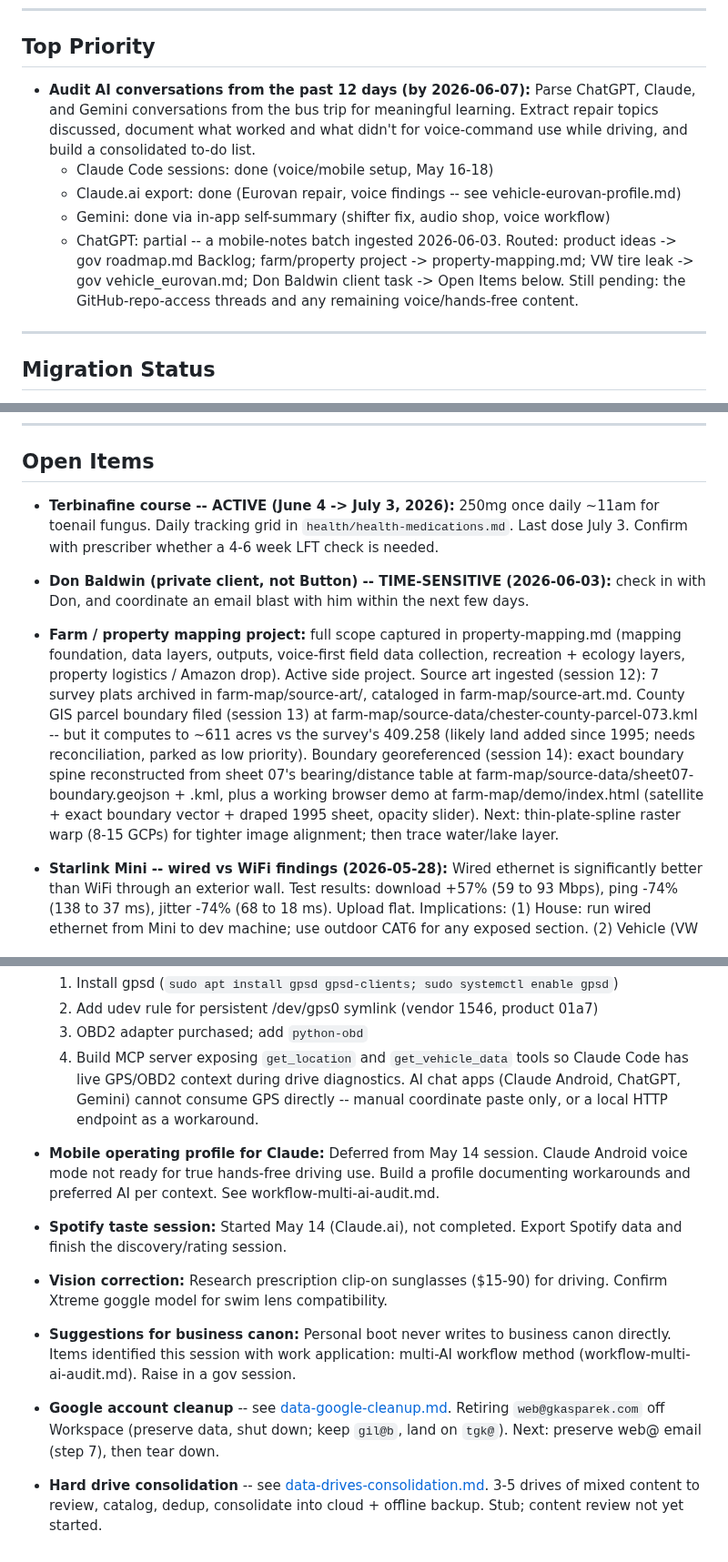
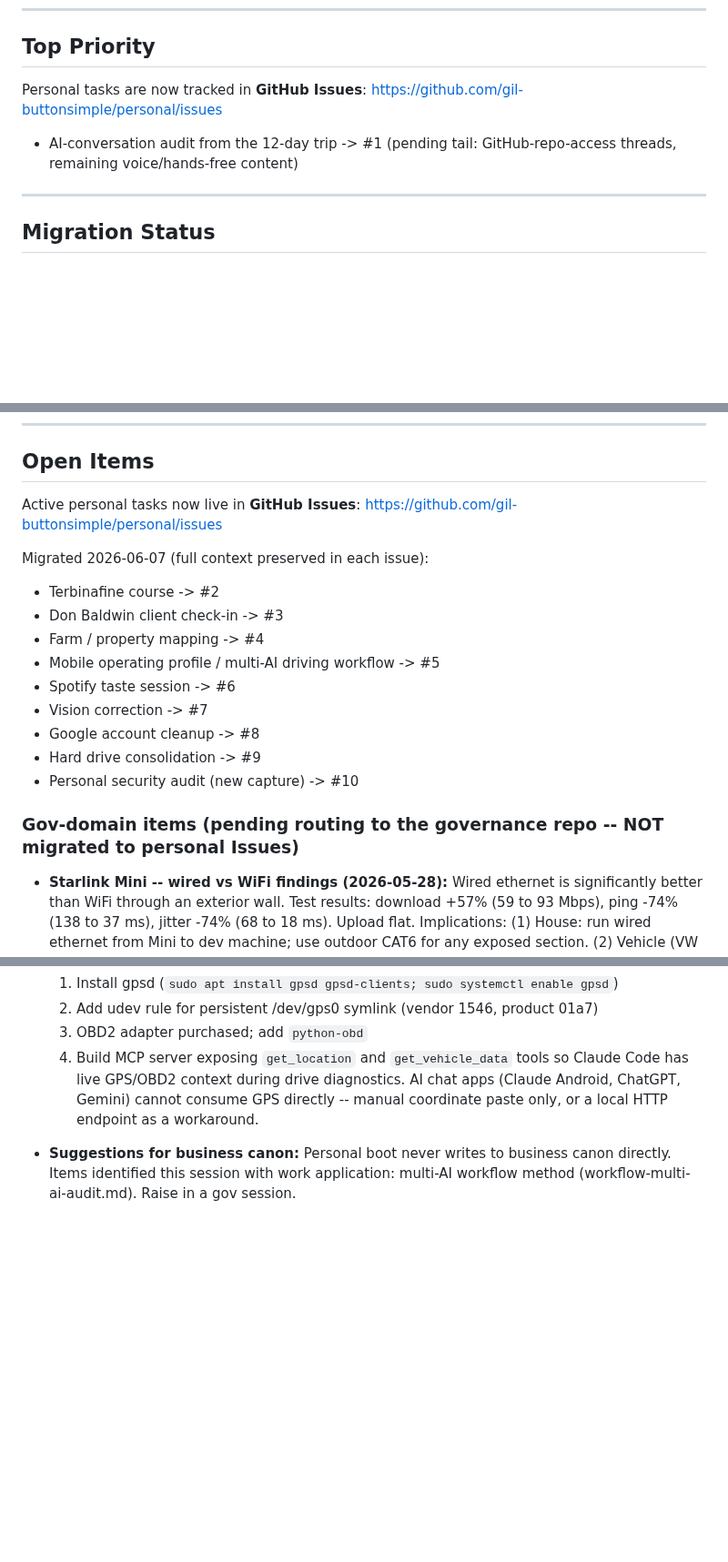
Before and after one commit to gil-buttonsimple/personal, a Markdown page: personal_state.md, 3 parts joined by grey strips. Shown at 91% size. Drawn GitHub-style; blank space fills up the shorter version.

Commit message:
personal: migrate task tracking to GitHub Issues (#1-10); flag gov-domain items
Co-Authored-By: Claude Opus 4.8 (1M context) <noreply@anthropic.com>

```diff
--- a/personal_state.md
+++ b/personal_state.md
@@ -169,18 +169,11 @@ vehicle-eurovan-profile.md updated with road trip findings:
 
 ## Top Priority
 
-- **Audit AI conversations from the past 12 days (by 2026-06-07):** Parse ChatGPT,
-  Claude, and Gemini conversations from the bus trip for meaningful learning. Extract
-  repair topics discussed, document what worked and what didn't for voice-command
-  use while driving, and build a consolidated to-do list.
-  - Claude Code sessions: done (voice/mobile setup, May 16-18)
-  - Claude.ai export: done (Eurovan repair, voice findings -- see vehicle-eurovan-profile.md)
-  - Gemini: done via in-app self-summary (shifter fix, audio shop, voice workflow)
-  - ChatGPT: partial -- a mobile-notes batch ingested 2026-06-03. Routed: product
-    ideas -> gov roadmap.md Backlog; farm/property project -> property-mapping.md;
-    VW tire leak -> gov vehicle_eurovan.md; Don Baldwin client task -> Open Items
-    below. Still pending: the GitHub-repo-access threads and any remaining
-    voice/hands-free content.
+Personal tasks are now tracked in **GitHub Issues**:
+https://github.com/gil-buttonsimple/personal/issues
+
+- AI-conversation audit from the 12-day trip -> #1 (pending tail: GitHub-repo-access
+  threads, remaining voice/hands-free content)
 
 ---
 
@@ -202,26 +195,21 @@ Drive folder (`_personal_gk`) deleted 2026-05-26. Local ZIP export also deleted.
 
 ## Open Items
 
-- **Terbinafine course -- ACTIVE (June 4 -> July 3, 2026):** 250mg once daily ~11am
-  for toenail fungus. Daily tracking grid in `health/health-medications.md`.
-  Last dose July 3. Confirm with prescriber whether a 4-6 week LFT check is needed.
+Active personal tasks now live in **GitHub Issues**:
+https://github.com/gil-buttonsimple/personal/issues
 
-- **Don Baldwin (private client, not Button) -- TIME-SENSITIVE (2026-06-03):**
-  check in with Don, and coordinate an email blast with him within the next few days.
+Migrated 2026-06-07 (full context preserved in each issue):
+- Terbinafine course -> #2
+- Don Baldwin client check-in -> #3
+- Farm / property mapping -> #4
+- Mobile operating profile / multi-AI driving workflow -> #5
+- Spotify taste session -> #6
+- Vision correction -> #7
+- Google account cleanup -> #8
+- Hard drive consolidation -> #9
+- Personal security audit (new capture) -> #10
 
-- **Farm / property mapping project:** full scope captured in property-mapping.md
-  (mapping foundation, data layers, outputs, voice-first field data collection,
-  recreation + ecology layers, property logistics / Amazon drop). Active side project.
-  Source art ingested (session 12): 7 survey plats archived in farm-map/source-art/,
-  cataloged in farm-map/source-art.md. County GIS parcel boundary filed (session 13)
-  at farm-map/source-data/chester-county-parcel-073.kml -- but it computes to ~611
-  acres vs the survey's 409.258 (likely land added since 1995; needs reconciliation,
-  parked as low priority).
-  Boundary georeferenced (session 14): exact boundary spine reconstructed from sheet
-  07's bearing/distance table at farm-map/source-data/sheet07-boundary.geojson + .kml,
-  plus a working browser demo at farm-map/demo/index.html (satellite + exact boundary
-  vector + draped 1995 sheet, opacity slider). Next: thin-plate-spline raster warp
-  (8-15 GCPs) for tighter image alignment; then trace water/lake layer.
+### Gov-domain items (pending routing to the governance repo -- NOT migrated to personal Issues)
 
 - **Starlink Mini -- wired vs WiFi findings (2026-05-28):** Wired ethernet is significantly better than WiFi through an exterior wall. Test results: download +57% (59 to 93 Mbps), ping -74% (138 to 37 ms), jitter -74% (68 to 18 ms). Upload flat. Implications: (1) House: run wired ethernet from Mini to dev machine; use outdoor CAT6 for any exposed section. (2) Vehicle (VW bus): metal body blocks WiFi nearly entirely -- wired is the only reliable option for any permanent bus install. Any in-vehicle Starlink setup requires a physical ethernet run. Expense as business cost once Starlink is used for work.
 
@@ -235,24 +223,6 @@ Drive folder (`_personal_gk`) deleted 2026-05-26. Local ZIP export also deleted.
   AI chat apps (Claude Android, ChatGPT, Gemini) cannot consume GPS directly --
   manual coordinate paste only, or a local HTTP endpoint as a workaround.
 
-- **Mobile operating profile for Claude:** Deferred from May 14 session. Claude
-  Android voice mode not ready for true hands-free driving use. Build a profile
-  documenting workarounds and preferred AI per context. See workflow-multi-ai-audit.md.
-
-- **Spotify taste session:** Started May 14 (Claude.ai), not completed. Export
-  Spotify data and finish the discovery/rating session.
-
-- **Vision correction:** Research prescription clip-on sunglasses ($15-90) for
-  driving. Confirm Xtreme goggle model for swim lens compatibility.
-
 - **Suggestions for business canon:** Personal boot never writes to business canon
   directly. Items identified this session with work application: multi-AI workflow
   method (workflow-multi-ai-audit.md). Raise in a gov session.
-
-- **Google account cleanup** -- see [data-google-cleanup.md](data-google-cleanup.md).
-  Retiring `web@gkasparek.com` off Workspace (preserve data, shut down; keep
-  `gil@b`, land on `tgk@`). Next: preserve web@ email (step 7), then tear down.
-
-- **Hard drive consolidation** -- see [data-drives-consolidation.md](data-drives-consolidation.md).
-  3-5 drives of mixed content to review, catalog, dedup, consolidate into cloud +
-  offline backup. Stub; content review not yet started.
```
